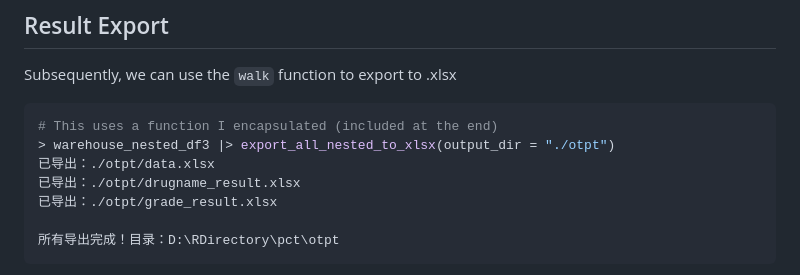
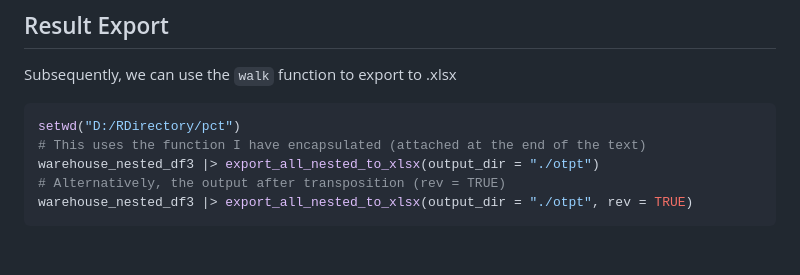
Before and after one commit to zlZayn/mine, a Markdown page: R Language/【R Language】A Workflow Based on Nested Data Frames.md, the part around the change printed below. GitHub-like rendering; blank space fills up the shorter version.

````diff
--- a/R Language/【R Language】A Workflow Based on Nested Data Frames.md
+++ b/R Language/【R Language】A Workflow Based on Nested Data Frames.md
@@ -104,12 +104,10 @@ warehouse_nested_df3 <- warehouse_nested_df2 |>
 Subsequently, we can use the `walk` function to export to .xlsx
 
 ```R
-# This uses a function I encapsulated (included at the end)
-> warehouse_nested_df3 |> export_all_nested_to_xlsx(output_dir = "./otpt")
-已导出：./otpt/data.xlsx
-已导出：./otpt/drugname_result.xlsx
-已导出：./otpt/grade_result.xlsx
-
-所有导出完成！目录：D:\RDirectory\pct\otpt
+setwd("D:/RDirectory/pct")
+# This uses the function I have encapsulated (attached at the end of the text)
+warehouse_nested_df3 |> export_all_nested_to_xlsx(output_dir = "./otpt")
+# Alternatively, the output after transposition (rev = TRUE)
+warehouse_nested_df3 |> export_all_nested_to_xlsx(output_dir = "./otpt", rev = TRUE)
 ```
 
````
Also changed, not shown: other parts of R Language/【R Language】A Workflow Based on Nested Data Frames.md (+54 -28 lines).
